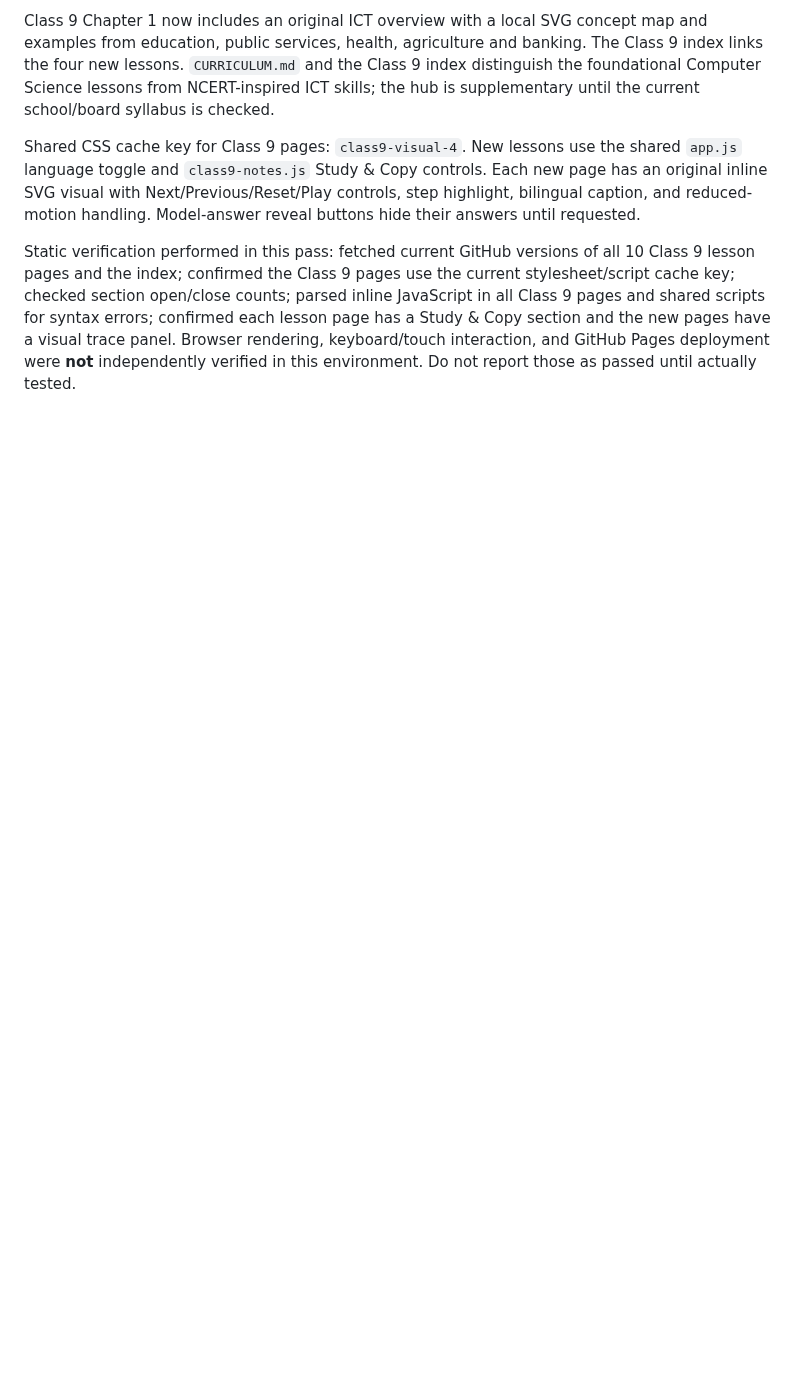
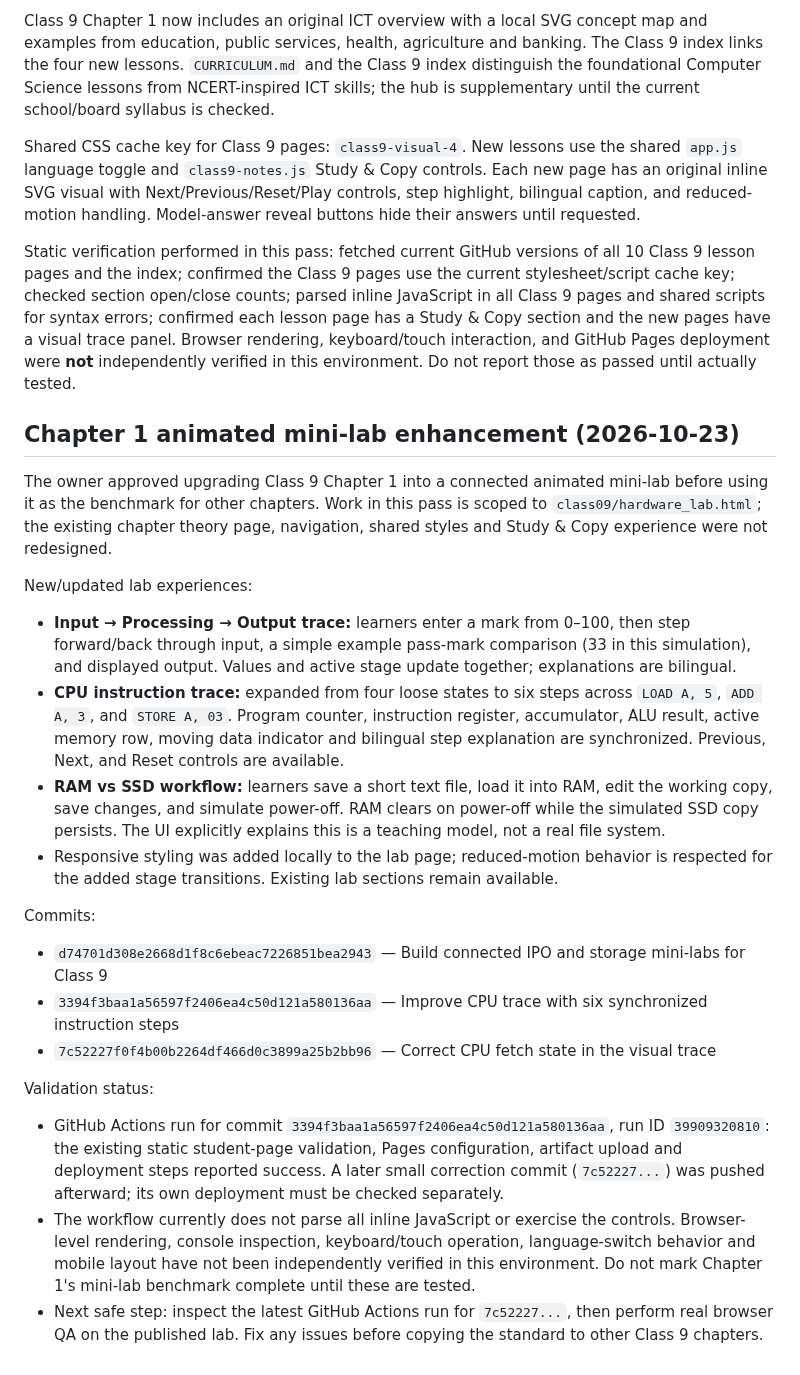
Before and after one commit to zzpsah/CS_Interactive_Hub, a Markdown page: AI-HANDOFF.md, the part around the change. Drawn GitHub-style; blank space fills up the shorter version.

Commit message:
Document Chapter 1 animated mini-lab milestone

```diff
--- a/AI-HANDOFF.md
+++ b/AI-HANDOFF.md
@@ -214,3 +214,24 @@ Class 9 Chapter 1 now includes an original ICT overview with a local SVG concept
 Shared CSS cache key for Class 9 pages: `class9-visual-4`. New lessons use the shared `app.js` language toggle and `class9-notes.js` Study & Copy controls. Each new page has an original inline SVG visual with Next/Previous/Reset/Play controls, step highlight, bilingual caption, and reduced-motion handling. Model-answer reveal buttons hide their answers until requested.
 
 Static verification performed in this pass: fetched current GitHub versions of all 10 Class 9 lesson pages and the index; confirmed the Class 9 pages use the current stylesheet/script cache key; checked section open/close counts; parsed inline JavaScript in all Class 9 pages and shared scripts for syntax errors; confirmed each lesson page has a Study & Copy section and the new pages have a visual trace panel. Browser rendering, keyboard/touch interaction, and GitHub Pages deployment were **not** independently verified in this environment. Do not report those as passed until actually tested.
+
+
+## Chapter 1 animated mini-lab enhancement (2026-10-23)
+
+The owner approved upgrading Class 9 Chapter 1 into a connected animated mini-lab before using it as the benchmark for other chapters. Work in this pass is scoped to `class09/hardware_lab.html`; the existing chapter theory page, navigation, shared styles and Study & Copy experience were not redesigned.
+
+New/updated lab experiences:
+- **Input → Processing → Output trace:** learners enter a mark from 0–100, then step forward/back through input, a simple example pass-mark comparison (33 in this simulation), and displayed output. Values and active stage update together; explanations are bilingual.
+- **CPU instruction trace:** expanded from four loose states to six steps across `LOAD A, 5`, `ADD A, 3`, and `STORE A, 03`. Program counter, instruction register, accumulator, ALU result, active memory row, moving data indicator and bilingual step explanation are synchronized. Previous, Next, and Reset controls are available.
+- **RAM vs SSD workflow:** learners save a short text file, load it into RAM, edit the working copy, save changes, and simulate power-off. RAM clears on power-off while the simulated SSD copy persists. The UI explicitly explains this is a teaching model, not a real file system.
+- Responsive styling was added locally to the lab page; reduced-motion behavior is respected for the added stage transitions. Existing lab sections remain available.
+
+Commits:
+- `d74701d308e2668d1f8c6ebeac7226851bea2943` — Build connected IPO and storage mini-labs for Class 9
+- `3394f3baa1a56597f2406ea4c50d121a580136aa` — Improve CPU trace with six synchronized instruction steps
+- `7c52227f0f4b00b2264df466d0c3899a25b2bb96` — Correct CPU fetch state in the visual trace
+
+Validation status:
+- GitHub Actions run for commit `3394f3baa1a56597f2406ea4c50d121a580136aa`, run ID `39909320810`: the existing static student-page validation, Pages configuration, artifact upload and deployment steps reported success. A later small correction commit (`7c52227...`) was pushed afterward; its own deployment must be checked separately.
+- The workflow currently does not parse all inline JavaScript or exercise the controls. Browser-level rendering, console inspection, keyboard/touch operation, language-switch behavior and mobile layout have not been independently verified in this environment. Do not mark Chapter 1's mini-lab benchmark complete until these are tested.
+- Next safe step: inspect the latest GitHub Actions run for `7c52227...`, then perform real browser QA on the published lab. Fix any issues before copying the standard to other Class 9 chapters.
```
